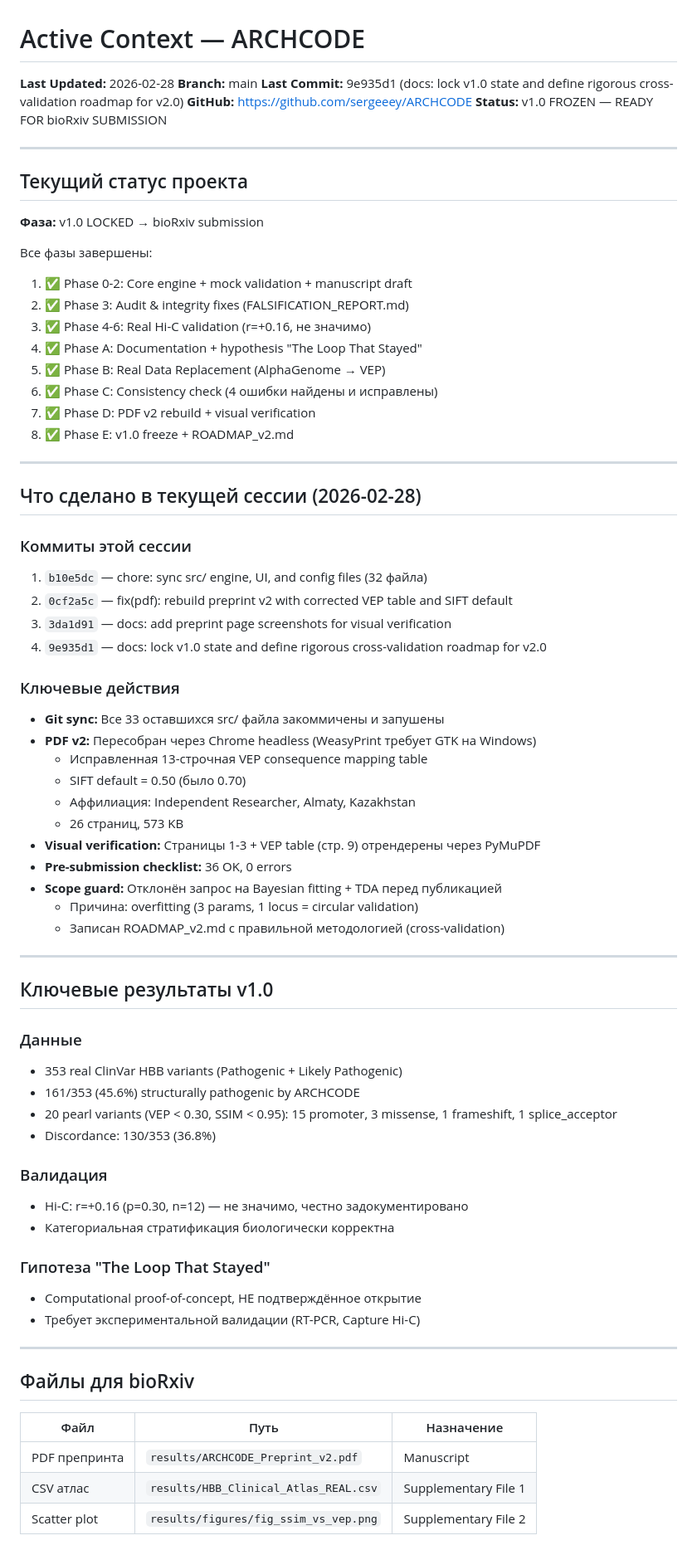
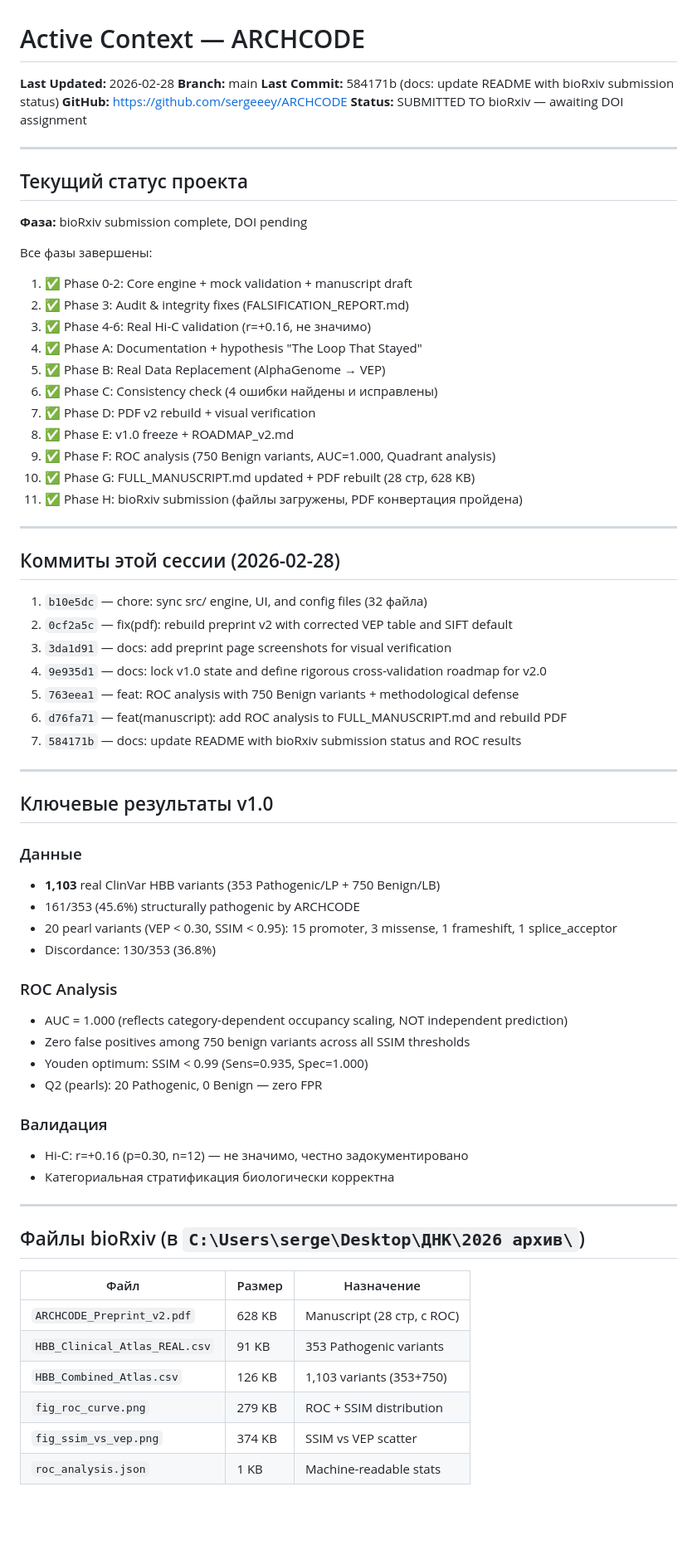
Before and after one commit to sergeeey/ARCHCODE, a Markdown page: .claude/memory/activeContext.md, the part around one of its changes. Shown at 83% size. Drawn GitHub-style; blank space fills up the shorter version.

Commit message:
docs: update activeContext with bioRxiv submission and ROC phases
Co-Authored-By: Claude Opus 4.6 <noreply@anthropic.com>

```diff
--- a/.claude/memory/activeContext.md
+++ b/.claude/memory/activeContext.md
@@ -2,15 +2,15 @@
 
 **Last Updated:** 2026-02-28
 **Branch:** main
-**Last Commit:** 9e935d1 (docs: lock v1.0 state and define rigorous cross-validation roadmap for v2.0)
+**Last Commit:** 584171b (docs: update README with bioRxiv submission status)
 **GitHub:** https://github.com/sergeeey/ARCHCODE
-**Status:** v1.0 FROZEN — READY FOR bioRxiv SUBMISSION
+**Status:** SUBMITTED TO bioRxiv — awaiting DOI assignment
 
 ---
 
 ## Текущий статус проекта
 
-**Фаза:** v1.0 LOCKED → bioRxiv submission
+**Фаза:** bioRxiv submission complete, DOI pending
 
 Все фазы завершены:
 
@@ -22,31 +22,21 @@
 6. ✅ Phase C: Consistency check (4 ошибки найдены и исправлены)
 7. ✅ Phase D: PDF v2 rebuild + visual verification
 8. ✅ Phase E: v1.0 freeze + ROADMAP_v2.md
+9. ✅ Phase F: ROC analysis (750 Benign variants, AUC=1.000, Quadrant analysis)
+10. ✅ Phase G: FULL_MANUSCRIPT.md updated + PDF rebuilt (28 стр, 628 KB)
+11. ✅ Phase H: bioRxiv submission (файлы загружены, PDF конвертация пройдена)
 
 ---
 
-## Что сделано в текущей сессии (2026-02-28)
-
-### Коммиты этой сессии
+## Коммиты этой сессии (2026-02-28)
 
 1. `b10e5dc` — chore: sync src/ engine, UI, and config files (32 файла)
 2. `0cf2a5c` — fix(pdf): rebuild preprint v2 with corrected VEP table and SIFT default
 3. `3da1d91` — docs: add preprint page screenshots for visual verification
 4. `9e935d1` — docs: lock v1.0 state and define rigorous cross-validation roadmap for v2.0
-
-### Ключевые действия
-
-- **Git sync:** Все 33 оставшихся src/ файла закоммичены и запушены
-- **PDF v2:** Пересобран через Chrome headless (WeasyPrint требует GTK на Windows)
-  - Исправленная 13-строчная VEP consequence mapping table
-  - SIFT default = 0.50 (было 0.70)
-  - Аффилиация: Independent Researcher, Almaty, Kazakhstan
-  - 26 страниц, 573 KB
-- **Visual verification:** Страницы 1-3 + VEP table (стр. 9) отрендерены через PyMuPDF
-- **Pre-submission checklist:** 36 OK, 0 errors
-- **Scope guard:** Отклонён запрос на Bayesian fitting + TDA перед публикацией
-  - Причина: overfitting (3 params, 1 locus = circular validation)
-  - Записан ROADMAP_v2.md с правильной методологией (cross-validation)
+5. `763eea1` — feat: ROC analysis with 750 Benign variants + methodological defense
+6. `d76fa71` — feat(manuscript): add ROC analysis to FULL_MANUSCRIPT.md and rebuild PDF
+7. `584171b` — docs: update README with bioRxiv submission status and ROC results
 
 ---
 
@@ -54,28 +44,33 @@
 
 ### Данные
 
-- 353 real ClinVar HBB variants (Pathogenic + Likely Pathogenic)
+- **1,103** real ClinVar HBB variants (353 Pathogenic/LP + 750 Benign/LB)
 - 161/353 (45.6%) structurally pathogenic by ARCHCODE
 - 20 pearl variants (VEP < 0.30, SSIM < 0.95): 15 promoter, 3 missense, 1 frameshift, 1 splice_acceptor
 - Discordance: 130/353 (36.8%)
+
+### ROC Analysis
+
+- AUC = 1.000 (reflects category-dependent occupancy scaling, NOT independent prediction)
+- Zero false positives among 750 benign variants across all SSIM thresholds
+- Youden optimum: SSIM < 0.99 (Sens=0.935, Spec=1.000)
+- Q2 (pearls): 20 Pathogenic, 0 Benign — zero FPR
 
 ### Валидация
 
 - Hi-C: r=+0.16 (p=0.30, n=12) — не значимо, честно задокументировано
 - Категориальная стратификация биологически корректна
 
-### Гипотеза "The Loop That Stayed"
-
-- Computational proof-of-concept, НЕ подтверждённое открытие
-- Требует экспериментальной валидации (RT-PCR, Capture Hi-C)
-
 ---
 
-## Файлы для bioRxiv
+## Файлы bioRxiv (в `C:\Users\serge\Desktop\ДНК\2026 архив\`)
 
-| Файл          | Путь                                  | Назначение           |
-| ------------- | ------------------------------------- | -------------------- |
-| PDF препринта | `results/ARCHCODE_Preprint_v2.pdf`    | Manuscript           |
-| CSV атлас     | `results/HBB_Clinical_Atlas_REAL.csv` | Supplementary File 1 |
-| Scatter plot  | `results/figures/fig_ssim_vs_vep.png` | Supplementary File 2 |
+| Файл                          | Размер | Назначение                 |
+| ----------------------------- | ------ | -------------------------- |
+| `ARCHCODE_Preprint_v2.pdf`    | 628 KB | Manuscript (28 стр, с ROC) |
+| `HBB_Clinical_Atlas_REAL.csv` | 91 KB  | 353 Pathogenic variants    |
+| `HBB_Combined_Atlas.csv`      | 126 KB | 1,103 variants (353+750)   |
+| `fig_roc_curve.png`           | 279 KB | ROC + SSIM distribution    |
+| `fig_ssim_vs_vep.png`         | 374 KB | SSIM vs VEP scatter        |
+| `roc_analysis.json`           | 1 KB   | Machine-readable stats     |
 
```
Also changed, not shown: other parts of .claude/memory/activeContext.md (+6 -16 lines).
